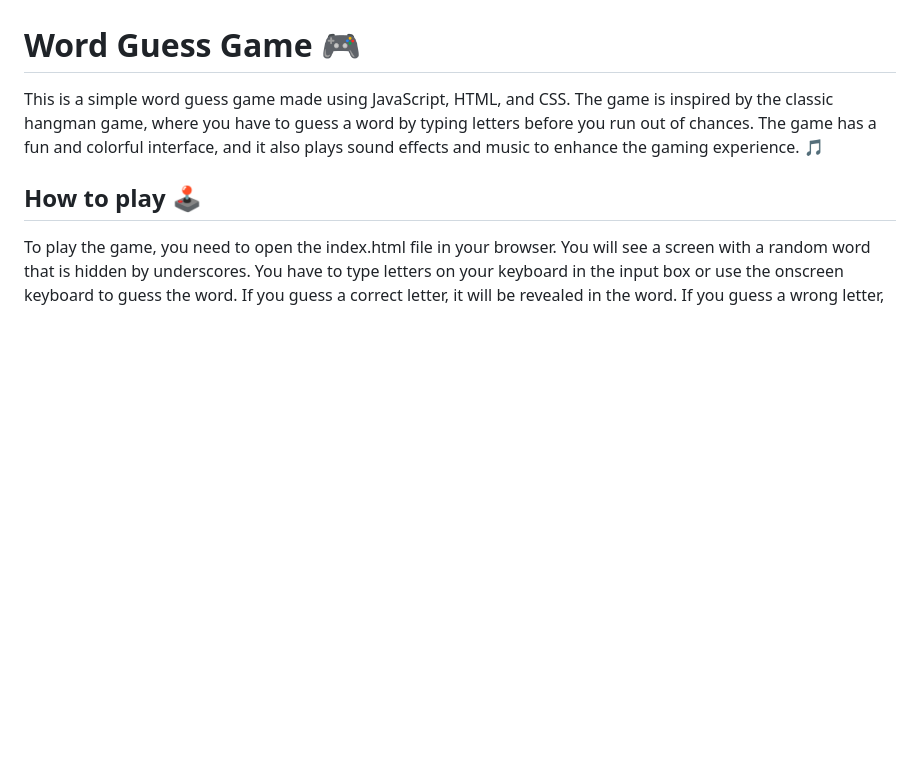
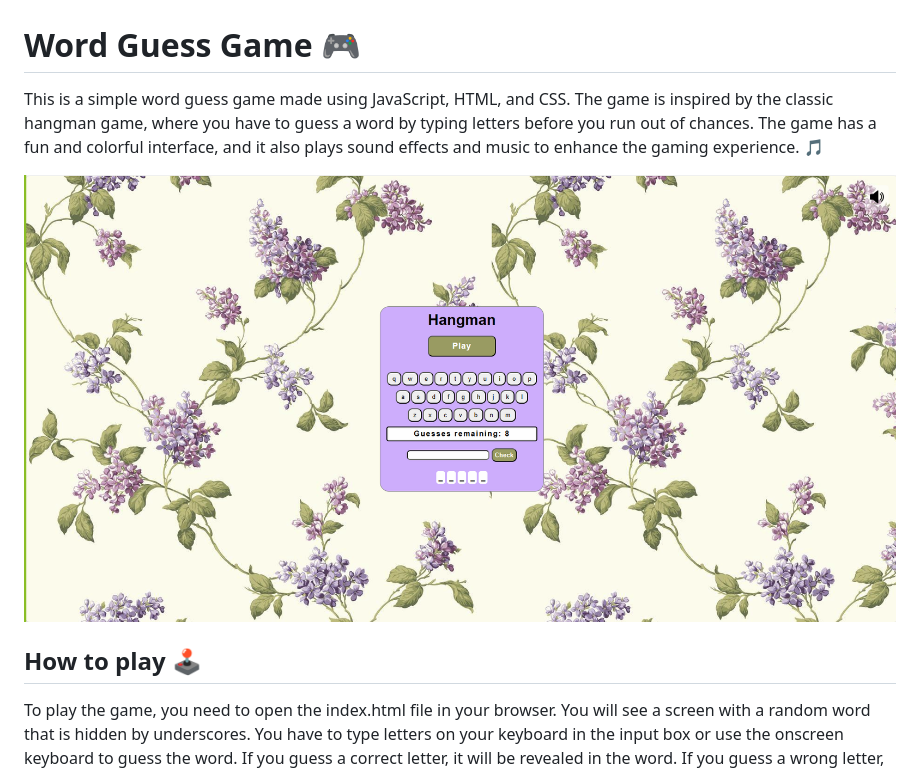
Before and after one commit to mattrams/word_guess, a Markdown page: README.md, the part around the change. Drawn GitHub-style; pictures changed too: Images/ss1.png (added); blank space fills up the shorter version.

Commit message:
added screenshots to readme

```diff
--- a/README.md
+++ b/README.md
@@ -1,5 +1,7 @@
 # Word Guess Game 🎮
 This is a simple word guess game made using JavaScript, HTML, and CSS. The game is inspired by the classic hangman game, where you have to guess a word by typing letters before you run out of chances. The game has a fun and colorful interface, and it also plays sound effects and music to enhance the gaming experience. 🎵
+
+<img src="Images/ss1.png">
 
 ## How to play 🕹️
 To play the game, you need to open the index.html file in your browser. You will see a screen with a random word that is hidden by underscores. You have to type letters on your keyboard in the input box or use the onscreen keyboard to guess the word. If you guess a correct letter, it will be revealed in the word. If you guess a wrong letter, you will lose one chance. You have chances depending on length os word, to guess. If you guess the word before you run out of chances. You can restart the game at any time by clicking the Play button. 🔁
```
